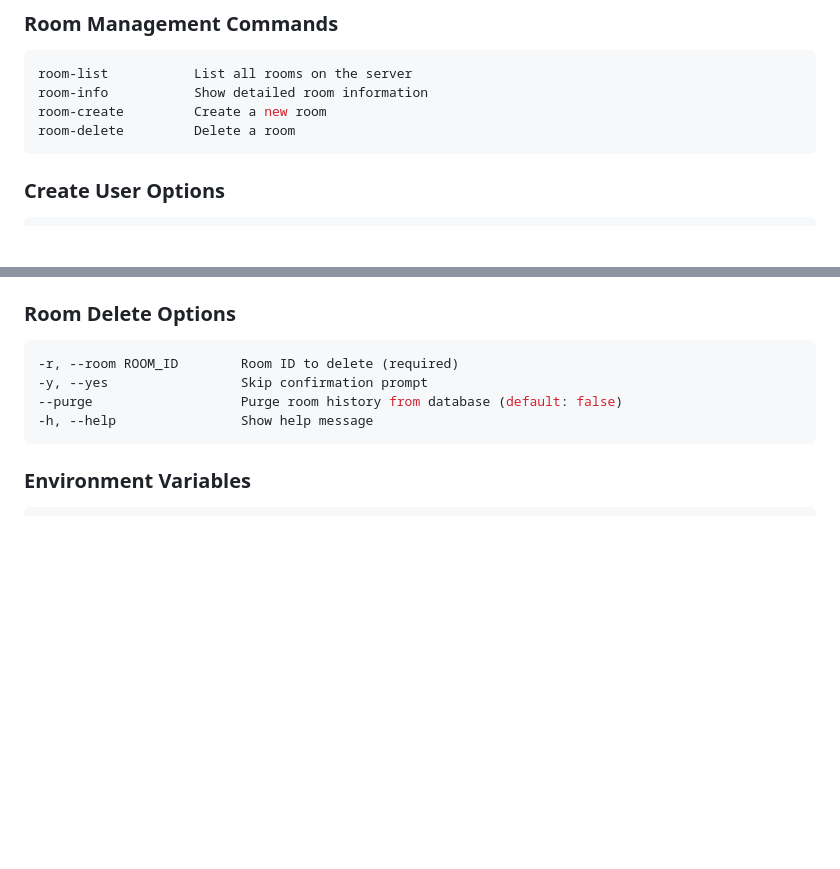
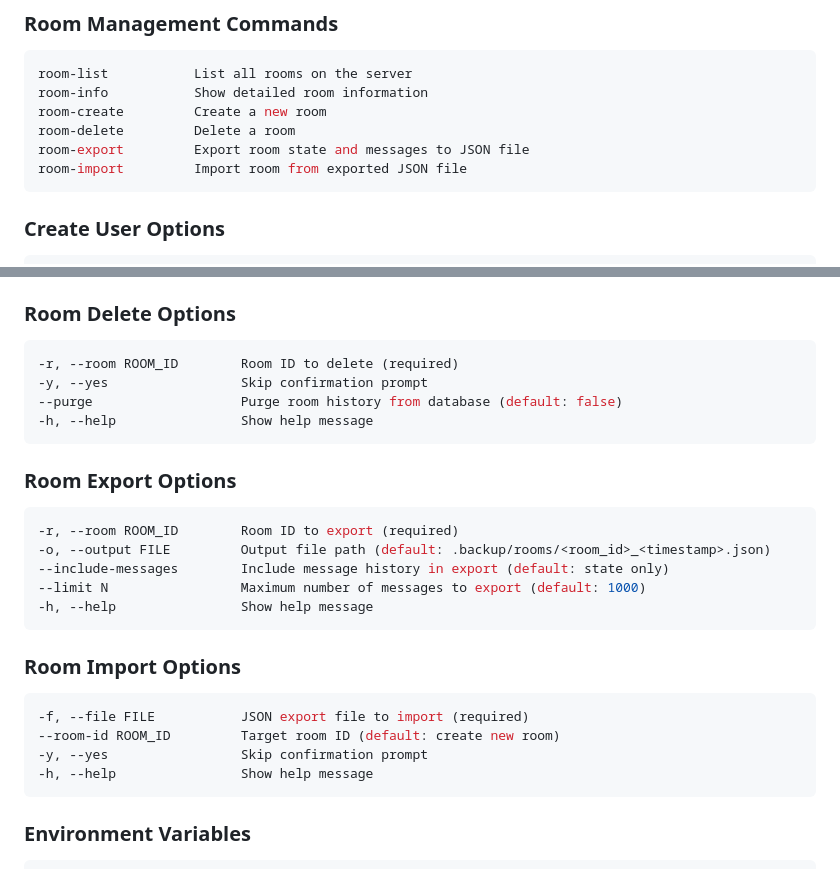
Before and after one commit to ludolac/matrix-synapse-stack, a Markdown page: scripts/README.md, 2 parts joined by grey strips. GitHub-like rendering; blank space fills up the shorter version.

````diff
--- a/scripts/README.md
+++ b/scripts/README.md
@@ -249,6 +249,8 @@ room-list           List all rooms on the server
 room-info           Show detailed room information
 room-create         Create a new room
 room-delete         Delete a room
+room-export         Export room state and messages to JSON file
+room-import         Import room from exported JSON file
 ```
 
 ### Create User Options
@@ -330,6 +332,25 @@ room-delete         Delete a room
 -h, --help                Show help message
 ```
 
+### Room Export Options
+
+```bash
+-r, --room ROOM_ID        Room ID to export (required)
+-o, --output FILE         Output file path (default: .backup/rooms/<room_id>_<timestamp>.json)
+--include-messages        Include message history in export (default: state only)
+--limit N                 Maximum number of messages to export (default: 1000)
+-h, --help                Show help message
+```
+
+### Room Import Options
+
+```bash
+-f, --file FILE           JSON export file to import (required)
+--room-id ROOM_ID         Target room ID (default: create new room)
+-y, --yes                 Skip confirmation prompt
+-h, --help                Show help message
+```
+
 ### Environment Variables
 
 ```bash
````
Also changed, not shown: other parts of scripts/README.md (+46 -0 lines).
